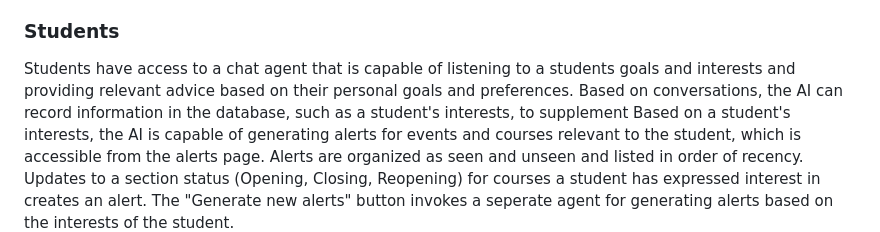
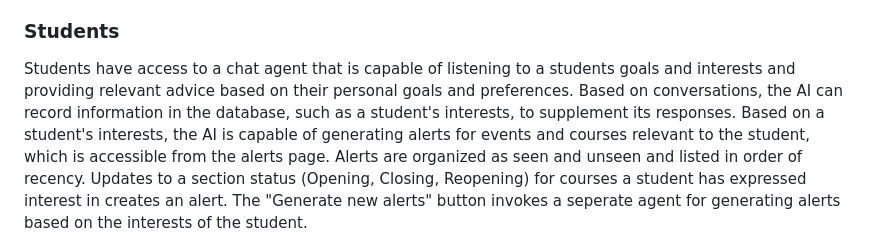
Before and after one commit to LSilver17/AIDvise, a Markdown page: README.md, the part around the change. Rendered like a GitHub page.

```diff
--- a/README.md
+++ b/README.md
@@ -237,7 +237,7 @@ The application supports the creation of two types of user accounts, students an
 ### Students
 
 Students have access to a chat agent that is capable of listening to a students goals and interests and providing relevant advice based on their personal
-goals and preferences. Based on conversations, the AI can record information in the database, such as a student's interests, to supplement
+goals and preferences. Based on conversations, the AI can record information in the database, such as a student's interests, to supplement its responses.
 Based on a student's interests, the AI is capable of generating alerts for events and courses relevant to the student, which is accessible from the alerts page.
 Alerts are organized as seen and unseen and listed in order of recency. Updates to a section status (Opening, Closing, Reopening) for courses a student has expressed
 interest in creates an alert. The "Generate new alerts" button invokes a seperate agent for generating alerts based on the interests of the student.
```
